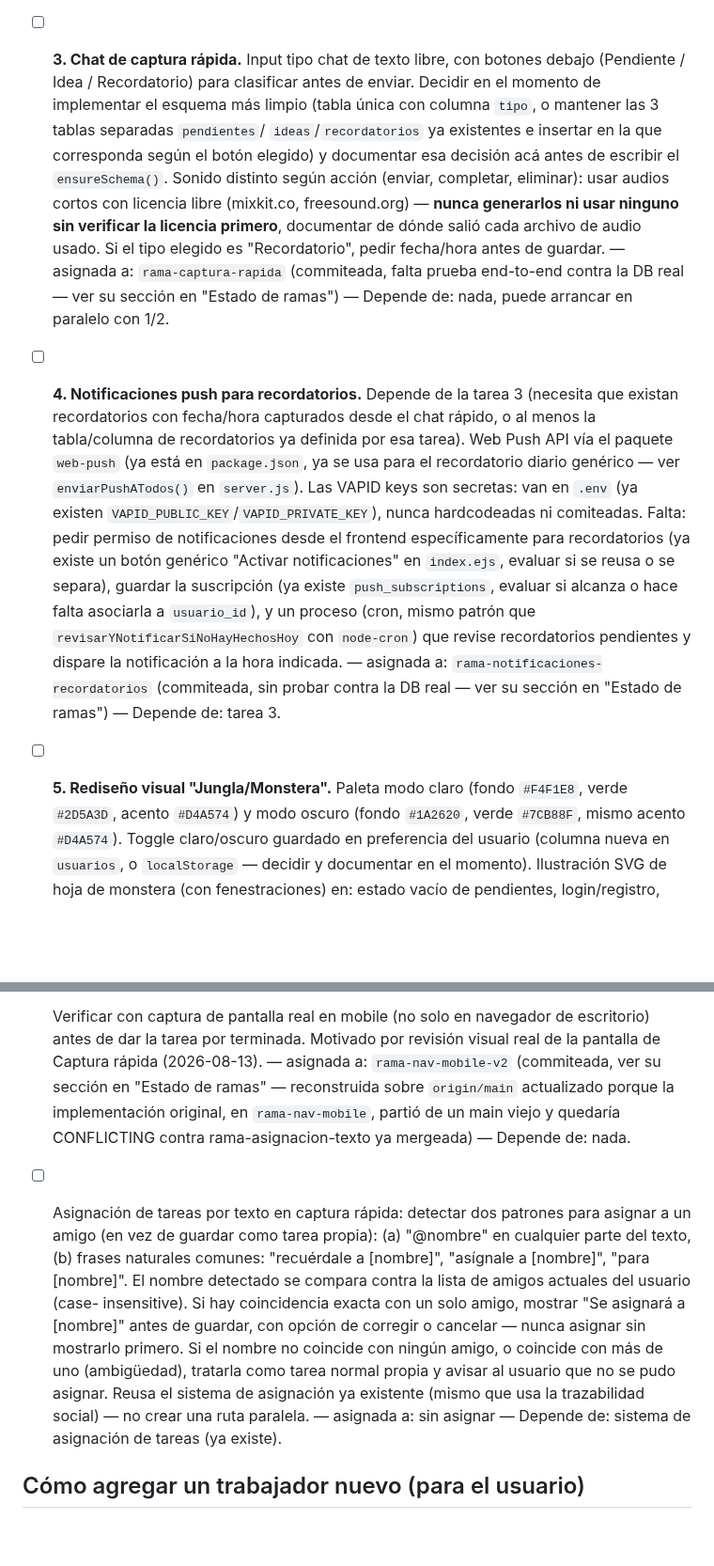
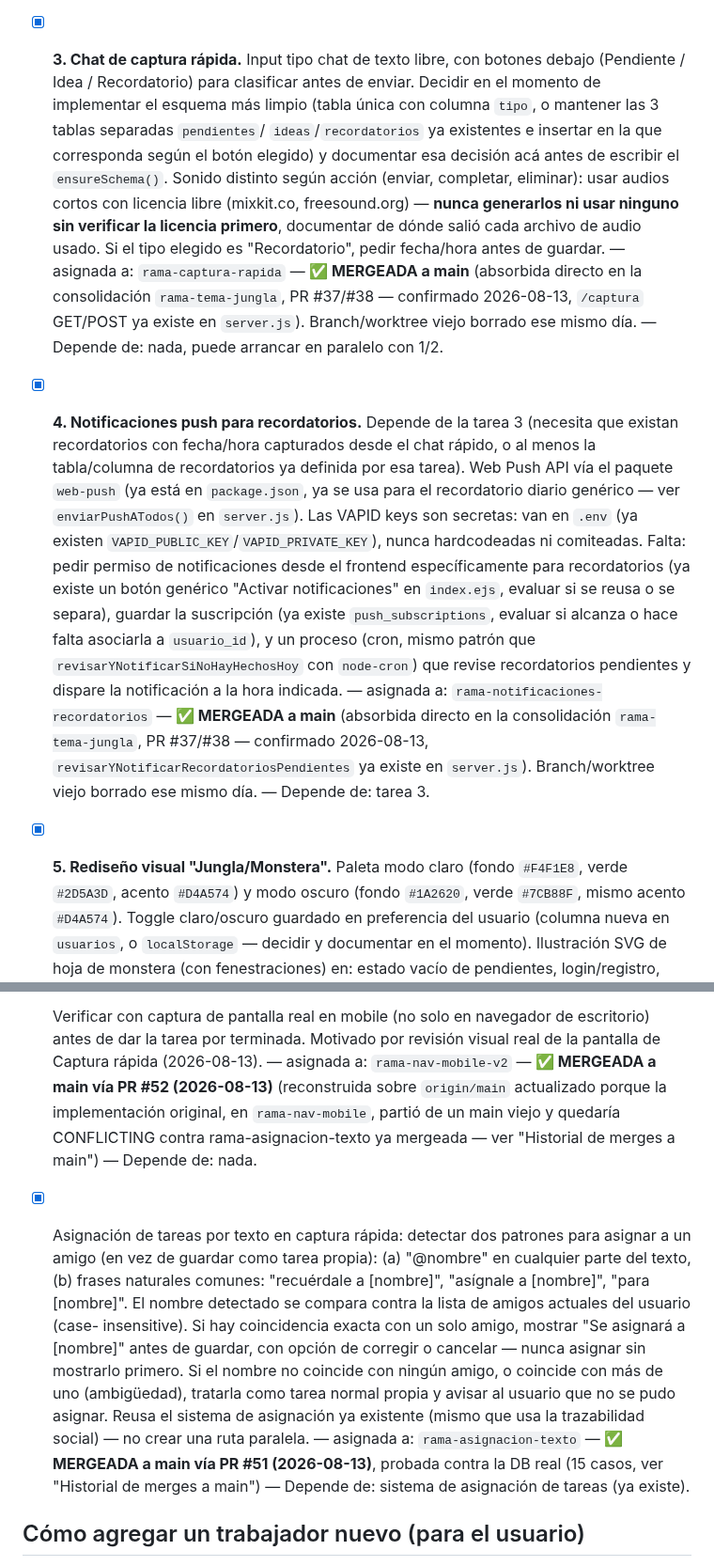
Before and after one commit to brucerojasm15-rgb/bitacora-telegram, a Markdown page: COORDINACION.md, 2 parts joined by grey strips. Shown at 94% size. GitHub-like rendering; blank space fills up the shorter version.

```diff
--- a/COORDINACION.md
+++ b/COORDINACION.md
@@ -2508,7 +2513,7 @@ el tiempo total sin generar conflictos de archivo entre ellas.
   de merges) — el bloqueo de despliegue ya no aplica, esta tarea queda libre
   para tomarse y desplegarse normalmente.
 
-- [ ] **3. Chat de captura rápida.** Input tipo chat de texto libre, con
+- [x] **3. Chat de captura rápida.** Input tipo chat de texto libre, con
   botones debajo (Pendiente / Idea / Recordatorio) para clasificar antes de
   enviar. Decidir en el momento de implementar el esquema más limpio (tabla
   única con columna `tipo`, o mantener las 3 tablas separadas `pendientes`/
@@ -2519,11 +2524,13 @@ el tiempo total sin generar conflictos de archivo entre ellas.
   freesound.org) — **nunca generarlos ni usar ninguno sin verificar la
   licencia primero**, documentar de dónde salió cada archivo de audio usado.
   Si el tipo elegido es "Recordatorio", pedir fecha/hora antes de guardar. —
-  asignada a: `rama-captura-rapida` (commiteada, falta prueba end-to-end
-  contra la DB real — ver su sección en "Estado de ramas") — Depende de:
-  nada, puede arrancar en paralelo con 1/2.
-
-- [ ] **4. Notificaciones push para recordatorios.** Depende de la tarea 3
+  asignada a: `rama-captura-rapida` — **✅ MERGEADA a main** (absorbida
+  directo en la consolidación `rama-tema-jungla`, PR #37/#38 — confirmado
+  2026-08-13, `/captura` GET/POST ya existe en `server.js`). Branch/worktree
+  viejo borrado ese mismo día. — Depende de: nada, puede arrancar en
+  paralelo con 1/2.
+
+- [x] **4. Notificaciones push para recordatorios.** Depende de la tarea 3
   (necesita que existan recordatorios con fecha/hora capturados desde el
   chat rápido, o al menos la tabla/columna de recordatorios ya definida por
   esa tarea). Web Push API vía el paquete `web-push` (ya está en
@@ -2537,11 +2544,13 @@ el tiempo total sin generar conflictos de archivo entre ellas.
   si alcanza o hace falta asociarla a `usuario_id`), y un proceso (cron,
   mismo patrón que `revisarYNotificarSiNoHayHechosHoy` con `node-cron`) que
   revise recordatorios pendientes y dispare la notificación a la hora
-  indicada. — asignada a: `rama-notificaciones-recordatorios` (commiteada,
-  sin probar contra la DB real — ver su sección en "Estado de ramas") —
-  Depende de: tarea 3.
-
-- [ ] **5. Rediseño visual "Jungla/Monstera".** Paleta modo claro (fondo
+  indicada. — asignada a: `rama-notificaciones-recordatorios` — **✅
+  MERGEADA a main** (absorbida directo en la consolidación
+  `rama-tema-jungla`, PR #37/#38 — confirmado 2026-08-13,
+  `revisarYNotificarRecordatoriosPendientes` ya existe en `server.js`).
+  Branch/worktree viejo borrado ese mismo día. — Depende de: tarea 3.
+
+- [x] **5. Rediseño visual "Jungla/Monstera".** Paleta modo claro (fondo
   `#F4F1E8`, verde `#2D5A3D`, acento `#D4A574`) y modo oscuro (fondo
   `#1A2620`, verde `#7CB88F`, mismo acento `#D4A574`). Toggle claro/oscuro
   guardado en preferencia del usuario (columna nueva en `usuarios`, o
@@ -2796,13 +2808,13 @@ código, no acá — acá va el enunciado y las decisiones que ya vienen fijadas
   Verificar con captura de pantalla real en mobile (no solo en
   navegador de escritorio) antes de dar la tarea por terminada.
   Motivado por revisión visual real de la pantalla de Captura rápida
-  (2026-08-13). — asignada a: `rama-nav-mobile-v2` (commiteada, ver su
-  sección en "Estado de ramas" — reconstruida sobre `origin/main`
-  actualizado porque la implementación original, en `rama-nav-mobile`,
-  partió de un main viejo y quedaría CONFLICTING contra
-  rama-asignacion-texto ya mergeada) — Depende de: nada.
-
-- [ ] Asignación de tareas por texto en captura rápida: detectar
+  (2026-08-13). — asignada a: `rama-nav-mobile-v2` — **✅ MERGEADA a main
+  vía PR #52 (2026-08-13)** (reconstruida sobre `origin/main` actualizado
+  porque la implementación original, en `rama-nav-mobile`, partió de un
+  main viejo y quedaría CONFLICTING contra rama-asignacion-texto ya
+  mergeada — ver "Historial de merges a main") — Depende de: nada.
+
+- [x] Asignación de tareas por texto en captura rápida: detectar
   dos patrones para asignar a un amigo (en vez de guardar como
   tarea propia): (a) "@nombre" en cualquier parte del texto, (b)
   frases naturales comunes: "recuérdale a [nombre]", "asígnale a
@@ -2815,7 +2827,9 @@ código, no acá — acá va el enunciado y las decisiones que ya vienen fijadas
   de uno (ambigüedad), tratarla como tarea normal propia y avisar
   al usuario que no se pudo asignar. Reusa el sistema de
   asignación ya existente (mismo que usa la trazabilidad social)
-  — no crear una ruta paralela. — asignada a: sin asignar — Depende
+  — no crear una ruta paralela. — asignada a: `rama-asignacion-texto` —
+  **✅ MERGEADA a main vía PR #51 (2026-08-13)**, probada contra la DB real
+  (15 casos, ver "Historial de merges a main") — Depende
   de: sistema de asignación de tareas (ya existe).
 
 ## Cómo agregar un trabajador nuevo (para el usuario)
```
Also changed, not shown: other parts of COORDINACION.md (+52 -44 lines).
